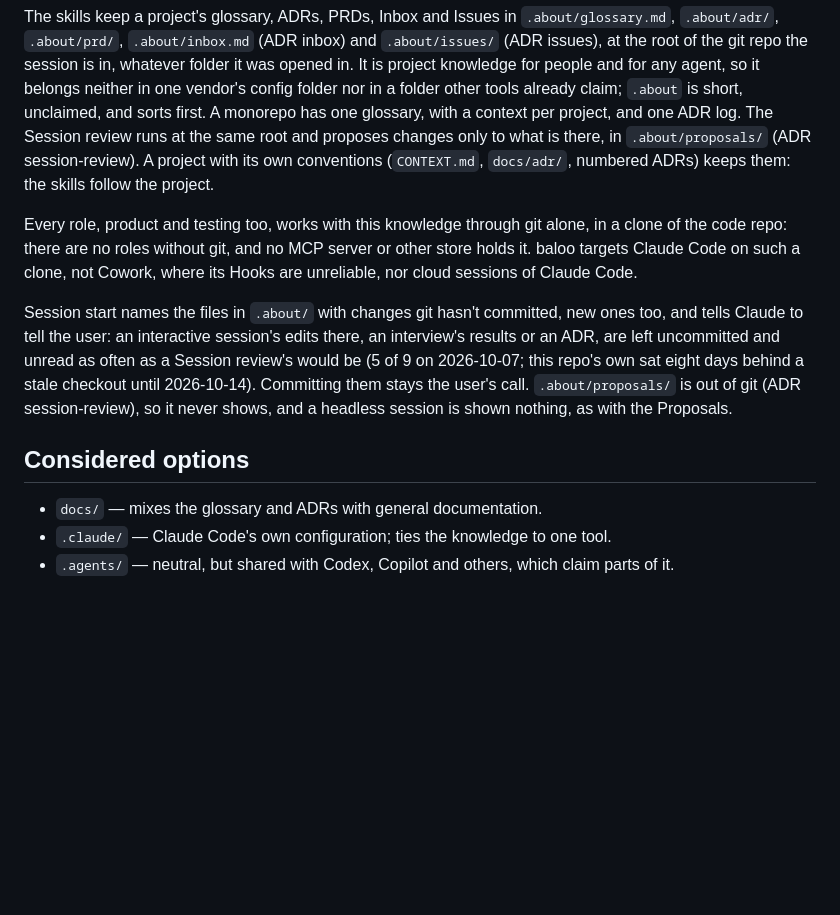
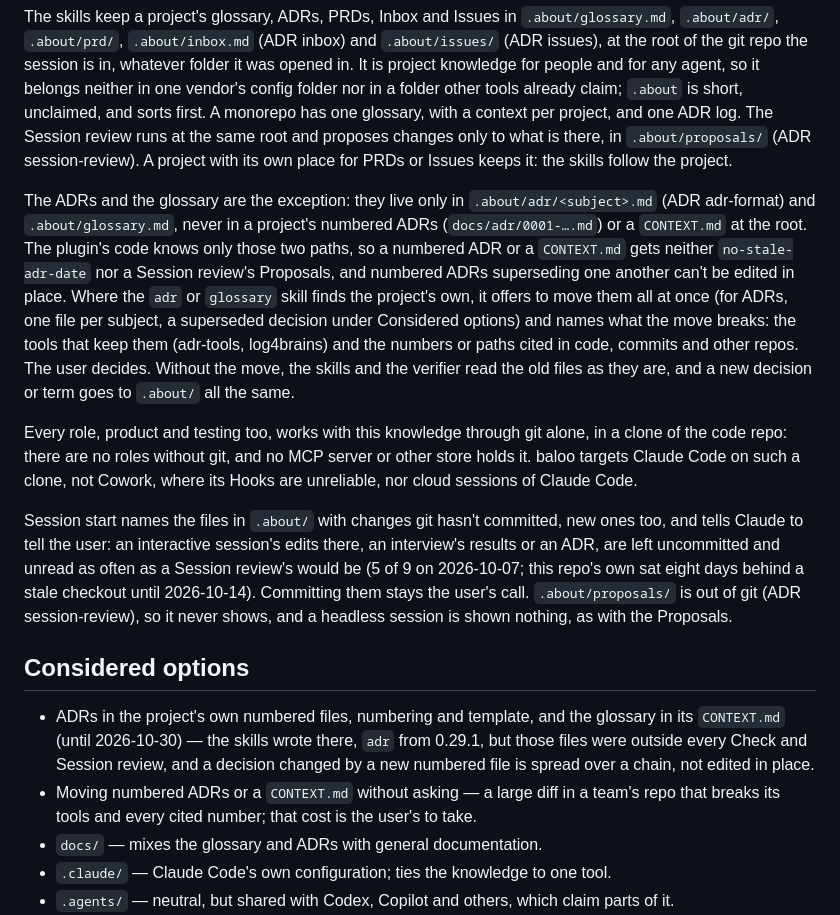
Before and after one commit to bunderlog/claude-plugins, a Markdown page: .about/adr/about-folder.md, the part around one of its changes. Drawn GitHub-style; blank space fills up the shorter version.

Commit message:
docs(about): record that ADRs and the glossary live only in .about/, and track the question rule

```diff
--- a/.about/adr/about-folder.md
+++ b/.about/adr/about-folder.md
@@ -9,8 +9,18 @@ knowledge for people and for any agent, so it belongs neither in one vendor's co
 folder other tools already claim; `.about` is short, unclaimed, and sorts first. A monorepo has one
 glossary, with a context per project, and one ADR log. The Session review runs at the same root and
 proposes changes only to what is there, in `.about/proposals/` (ADR session-review). A project with
-its own conventions (`CONTEXT.md`, `docs/adr/`, numbered ADRs) keeps them: the skills follow the
-project.
+its own place for PRDs or Issues keeps it: the skills follow the project.
+
+The ADRs and the glossary are the exception: they live only in `.about/adr/<subject>.md` (ADR
+adr-format) and `.about/glossary.md`, never in a project's numbered ADRs (`docs/adr/0001-….md`) or
+a `CONTEXT.md` at the root. The plugin's code knows only those two paths, so a numbered ADR or a
+`CONTEXT.md` gets neither `no-stale-adr-date` nor a Session review's Proposals, and numbered ADRs
+superseding one another can't be edited in place. Where the `adr` or `glossary` skill finds the
+project's own, it offers to move them all at once (for ADRs, one file per subject, a superseded
+decision under Considered options) and names what the move breaks: the tools that keep them
+(adr-tools, log4brains) and the numbers or paths cited in code, commits and other repos. The user
+decides. Without the move, the skills and the verifier read the old files as they are, and a new
+decision or term goes to `.about/` all the same.
 
 Every role, product and testing too, works with this knowledge through git alone, in a clone of
 the code repo: there are no roles without git, and no MCP server or other store holds it. baloo
@@ -26,6 +36,12 @@ shows, and a headless session is shown nothing, as with the Proposals.
 
 ## Considered options
 
+- ADRs in the project's own numbered files, numbering and template, and the glossary in its
+  `CONTEXT.md` (until 2026-10-30) — the skills wrote there, `adr` from 0.29.1, but those files were
+  outside every Check and Session review, and a decision changed by a new numbered file is spread
+  over a chain, not edited in place.
+- Moving numbered ADRs or a `CONTEXT.md` without asking — a large diff in a team's repo that breaks its tools and
+  every cited number; that cost is the user's to take.
 - `docs/` — mixes the glossary and ADRs with general documentation.
 - `.claude/` — Claude Code's own configuration; ties the knowledge to one tool.
 - `.agents/` — neutral, but shared with Codex, Copilot and others, which claim parts of it.
```
Also changed, not shown: other parts of .about/adr/about-folder.md (+1 -1 lines), .about/inbox.md (+11 -12 lines).
